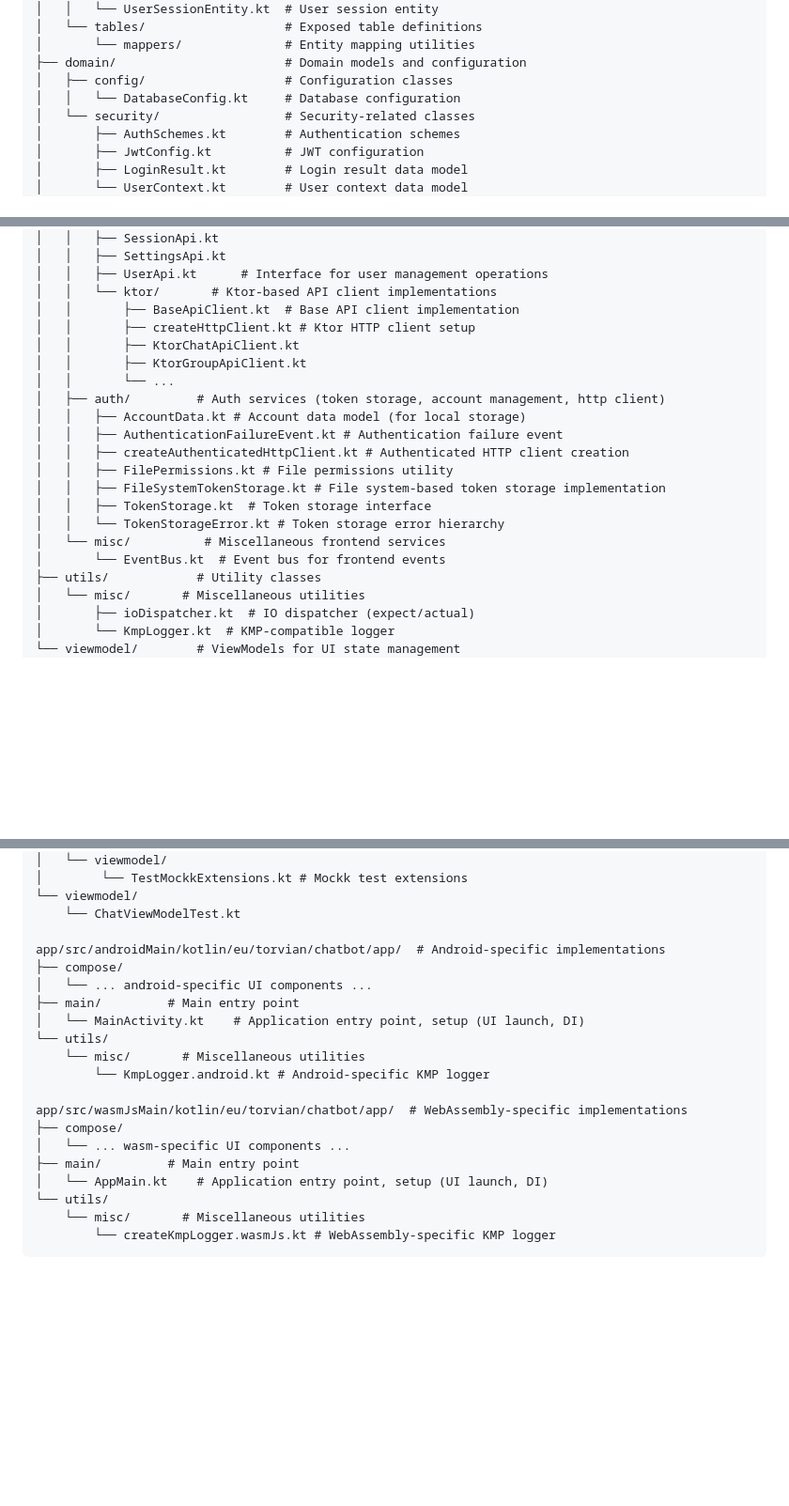
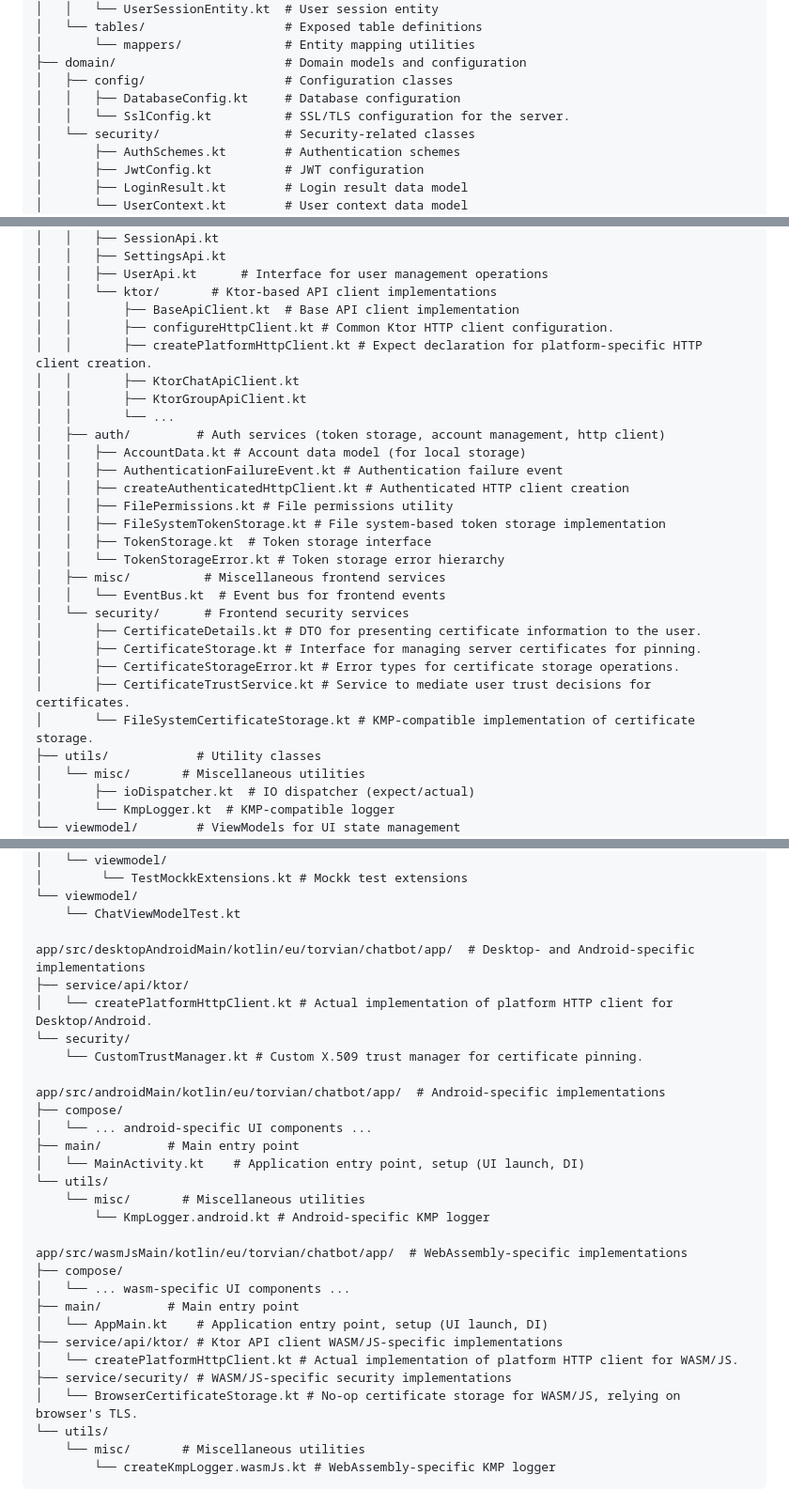
Before and after one commit to Torvian-eu/chatbot, a Markdown page: docs/Project and Package Structure.md, 3 parts joined by grey strips. Shown at 94% size. GitHub-like rendering; blank space fills up the shorter version.

Commit message:
docs(structure): update for SSL/TLS and cert pinning
- Documented new server-side SSL configuration and certificate management components.
- Added client-side certificate pinning services and related DTOs.
- Updated HTTP client configuration to reflect platform-specific implementations.
- Included new test Koin module for database configuration.

```diff
--- a/docs/Project and Package Structure.md
+++ b/docs/Project and Package Structure.md
@@ -195,7 +195,8 @@ server/src/main/kotlin/eu/torvian/chatbot/server/
 │       └── mappers/              # Entity mapping utilities
 ├── domain/                       # Domain models and configuration
 │   ├── config/                   # Configuration classes
-│   │   └── DatabaseConfig.kt     # Database configuration
+│   │   ├── DatabaseConfig.kt     # Database configuration
+│   │   └── SslConfig.kt          # SSL/TLS configuration for the server.
 │   └── security/                 # Security-related classes
 │       ├── AuthSchemes.kt        # Authentication schemes
 │       ├── JwtConfig.kt          # JWT configuration
@@ -420,7 +424,8 @@ app/src/commonMain/kotlin/eu/torvian/chatbot/app/  # Common code for all app tar
 │   │   ├── UserApi.kt      # Interface for user management operations
 │   │   └── ktor/       # Ktor-based API client implementations
 │   │       ├── BaseApiClient.kt  # Base API client implementation
-│   │       ├── createHttpClient.kt # Ktor HTTP client setup
+│   │       ├── configureHttpClient.kt # Common Ktor HTTP client configuration.
+│   │       ├── createPlatformHttpClient.kt # Expect declaration for platform-specific HTTP client creation.
 │   │       ├── KtorChatApiClient.kt
 │   │       ├── KtorGroupApiClient.kt
 │   │       └── ...
@@ -432,8 +437,14 @@ app/src/commonMain/kotlin/eu/torvian/chatbot/app/  # Common code for all app tar
 │   │   ├── FileSystemTokenStorage.kt # File system-based token storage implementation
 │   │   ├── TokenStorage.kt  # Token storage interface
 │   │   └── TokenStorageError.kt # Token storage error hierarchy
-│   └── misc/          # Miscellaneous frontend services
-│       └── EventBus.kt  # Event bus for frontend events
+│   ├── misc/          # Miscellaneous frontend services
+│   │   └── EventBus.kt  # Event bus for frontend events
+│   └── security/      # Frontend security services
+│       ├── CertificateDetails.kt # DTO for presenting certificate information to the user.
+│       ├── CertificateStorage.kt # Interface for managing server certificates for pinning.
+│       ├── CertificateStorageError.kt # Error types for certificate storage operations.
+│       ├── CertificateTrustService.kt # Service to mediate user trust decisions for certificates.
+│       └── FileSystemCertificateStorage.kt # KMP-compatible implementation of certificate storage.
 ├── utils/            # Utility classes
 │   └── misc/       # Miscellaneous utilities
 │       ├── ioDispatcher.kt  # IO dispatcher (expect/actual)
@@ -505,6 +516,12 @@ app/src/desktopTest/kotlin/eu/torvian/chatbot/app/ # Desktop-specific tests
 └── viewmodel/
     └── ChatViewModelTest.kt
 
+app/src/desktopAndroidMain/kotlin/eu/torvian/chatbot/app/  # Desktop- and Android-specific implementations
+├── service/api/ktor/
+│   └── createPlatformHttpClient.kt # Actual implementation of platform HTTP client for Desktop/Android.
+└── security/
+    └── CustomTrustManager.kt # Custom X.509 trust manager for certificate pinning.
+
 app/src/androidMain/kotlin/eu/torvian/chatbot/app/  # Android-specific implementations
 ├── compose/
 │   └── ... android-specific UI components ...
@@ -519,6 +536,10 @@ app/src/wasmJsMain/kotlin/eu/torvian/chatbot/app/  # WebAssembly-specific implem
 │   └── ... wasm-specific UI components ...
 ├── main/         # Main entry point
 │   └── AppMain.kt    # Application entry point, setup (UI launch, DI)
+├── service/api/ktor/ # Ktor API client WASM/JS-specific implementations
+│   └── createPlatformHttpClient.kt # Actual implementation of platform HTTP client for WASM/JS.
+├── service/security/ # WASM/JS-specific security implementations
+│   └── BrowserCertificateStorage.kt # No-op certificate storage for WASM/JS, relying on browser's TLS.
 └── utils/
     └── misc/       # Miscellaneous utilities
         └── createKmpLogger.wasmJs.kt # WebAssembly-specific KMP logger
```
Also changed, not shown: other parts of docs/Project and Package Structure.md (+3 -0 lines).
